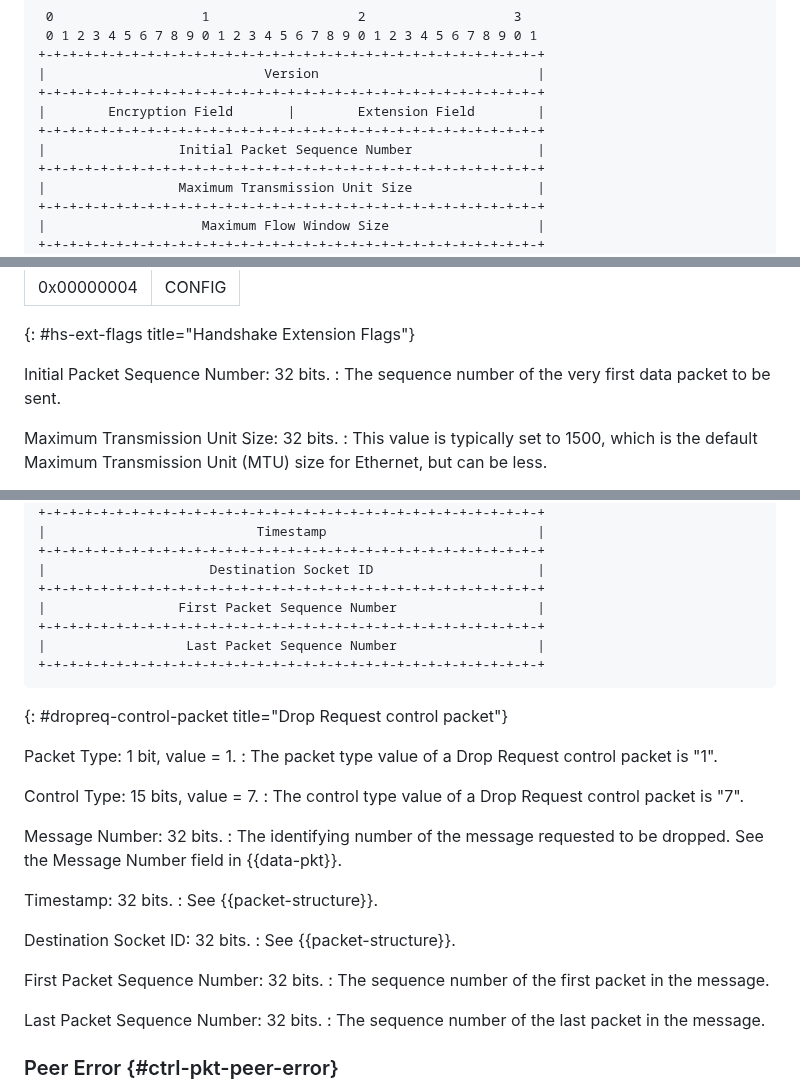
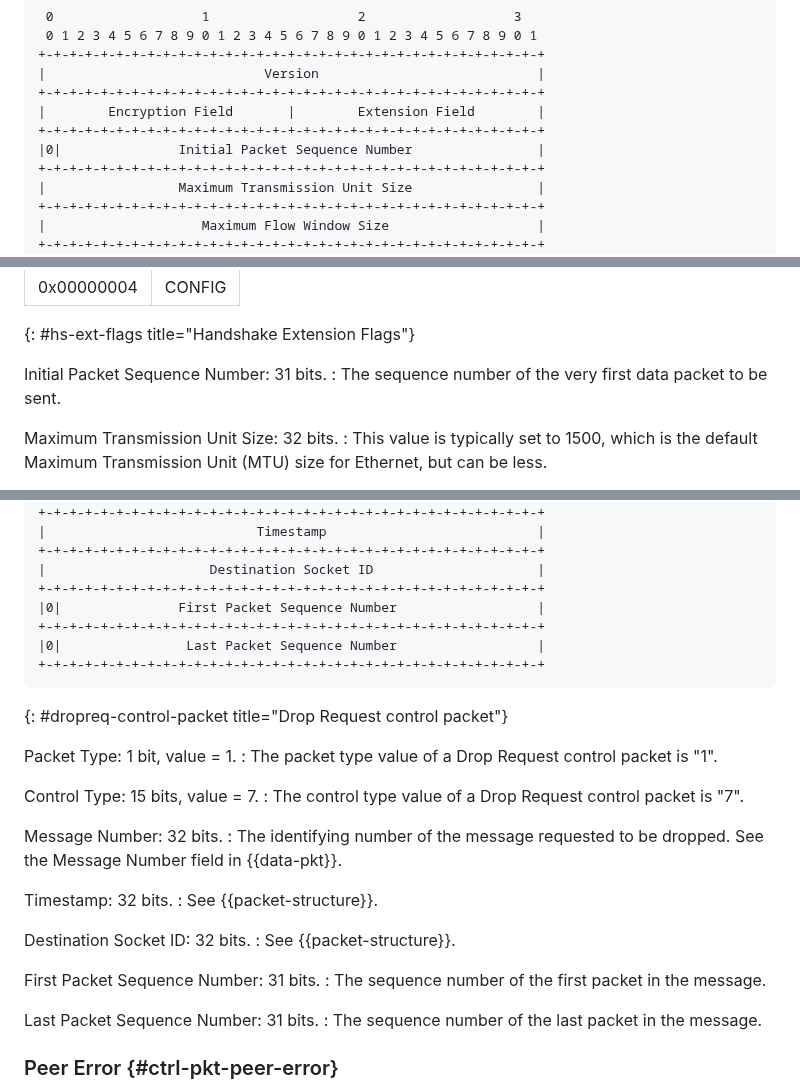
Before and after one commit to Haivision/srt-rfc, a Markdown page: draft-sharabayko-srt.md, 3 parts joined by grey strips. Rendered like a GitHub page.

Commit message:
Clarify that sequence numbers are 31 bits only

```diff
--- a/draft-sharabayko-srt.md
+++ b/draft-sharabayko-srt.md
@@ -478,7 +478,7 @@ in {{handshake-packet-structure}}.
 +-+-+-+-+-+-+-+-+-+-+-+-+-+-+-+-+-+-+-+-+-+-+-+-+-+-+-+-+-+-+-+-+
 |        Encryption Field       |        Extension Field        |
 +-+-+-+-+-+-+-+-+-+-+-+-+-+-+-+-+-+-+-+-+-+-+-+-+-+-+-+-+-+-+-+-+
-|                 Initial Packet Sequence Number                |
+|0|               Initial Packet Sequence Number                |
 +-+-+-+-+-+-+-+-+-+-+-+-+-+-+-+-+-+-+-+-+-+-+-+-+-+-+-+-+-+-+-+-+
 |                 Maximum Transmission Unit Size                |
 +-+-+-+-+-+-+-+-+-+-+-+-+-+-+-+-+-+-+-+-+-+-+-+-+-+-+-+-+-+-+-+-+
@@ -541,7 +541,7 @@ Extension Field: 16 bits.
 | 0x00000004 | CONFIG            |
 {: #hs-ext-flags title="Handshake Extension Flags"}
 
-Initial Packet Sequence Number: 32 bits.
+Initial Packet Sequence Number: 31 bits.
 : The sequence number of the very first data packet to be sent.
 
 Maximum Transmission Unit Size: 32 bits.
@@ -1286,9 +1286,9 @@ Number field must be set to zero, and the receiver should drop packets in the pr
 +-+-+-+-+-+-+-+-+-+-+-+-+-+-+-+-+-+-+-+-+-+-+-+-+-+-+-+-+-+-+-+-+
 |                     Destination Socket ID                     |
 +-+-+-+-+-+-+-+-+-+-+-+-+-+-+-+-+-+-+-+-+-+-+-+-+-+-+-+-+-+-+-+-+
-|                 First Packet Sequence Number                  |
-+-+-+-+-+-+-+-+-+-+-+-+-+-+-+-+-+-+-+-+-+-+-+-+-+-+-+-+-+-+-+-+-+
-|                  Last Packet Sequence Number                  |
+|0|               First Packet Sequence Number                  |
++-+-+-+-+-+-+-+-+-+-+-+-+-+-+-+-+-+-+-+-+-+-+-+-+-+-+-+-+-+-+-+-+
+|0|                Last Packet Sequence Number                  |
 +-+-+-+-+-+-+-+-+-+-+-+-+-+-+-+-+-+-+-+-+-+-+-+-+-+-+-+-+-+-+-+-+
 ~~~
 {: #dropreq-control-packet title="Drop Request control packet"}
@@ -1309,10 +1309,10 @@ Timestamp: 32 bits.
 Destination Socket ID: 32 bits.
 : See {{packet-structure}}.
 
-First Packet Sequence Number: 32 bits.
+First Packet Sequence Number: 31 bits.
 : The sequence number of the first packet in the message.
 
-Last Packet Sequence Number: 32 bits.
+Last Packet Sequence Number: 31 bits.
 : The sequence number of the last packet in the message.
 
 ### Peer Error {#ctrl-pkt-peer-error}
```
Also changed, not shown: other parts of draft-sharabayko-srt.md (+2 -2 lines).
